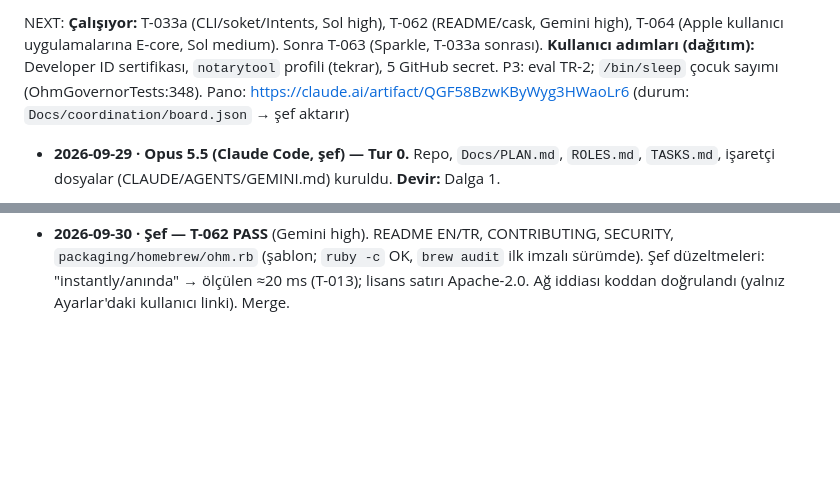
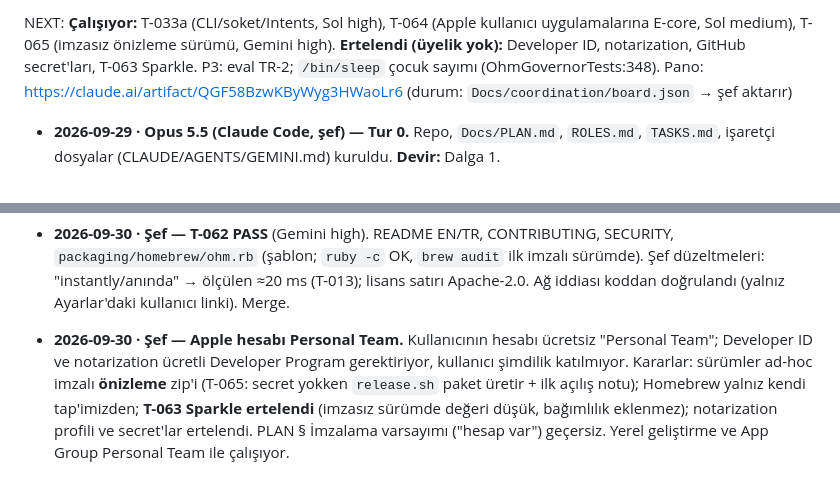
Before and after one commit to kuarezma/ohm, a Markdown page: Docs/coordination/HANDOFF.md, 2 parts joined by grey strips. Drawn GitHub-style; blank space fills up the shorter version.

Commit message:
docs: Personal Team — preview releases, Sparkle postponed
Co-Authored-By: Claude Opus 5.5 <noreply@anthropic.com>
Claude-Session: https://claude.ai/code/session_01FJmyoFs97PCJCqX41V8FLk

```diff
--- a/Docs/coordination/HANDOFF.md
+++ b/Docs/coordination/HANDOFF.md
@@ -1,4 +1,4 @@
-NEXT: **Çalışıyor:** T-033a (CLI/soket/Intents, Sol high), T-062 (README/cask, Gemini high), T-064 (Apple kullanıcı uygulamalarına E-core, Sol medium). Sonra T-063 (Sparkle, T-033a sonrası). **Kullanıcı adımları (dağıtım):** Developer ID sertifikası, `notarytool` profili (tekrar), 5 GitHub secret. P3: eval TR-2; `/bin/sleep` çocuk sayımı (OhmGovernorTests:348).
+NEXT: **Çalışıyor:** T-033a (CLI/soket/Intents, Sol high), T-064 (Apple kullanıcı uygulamalarına E-core, Sol medium), T-065 (imzasız önizleme sürümü, Gemini high). **Ertelendi (üyelik yok):** Developer ID, notarization, GitHub secret'ları, T-063 Sparkle. P3: eval TR-2; `/bin/sleep` çocuk sayımı (OhmGovernorTests:348).
 Pano: https://claude.ai/artifact/QGF58BzwKByWyg3HWaoLr6 (durum: `Docs/coordination/board.json` → şef aktarır)
 
 - **2026-09-29 · Opus 5.5 (Claude Code, şef) — Tur 0.** Repo, `Docs/PLAN.md`, `ROLES.md`, `TASKS.md`, işaretçi dosyalar (CLAUDE/AGENTS/GEMINI.md) kuruldu. **Devir:** Dalga 1.
@@ -37,3 +37,5 @@ Pano: https://claude.ai/artifact/QGF58BzwKByWyg3HWaoLr6 (durum: `Docs/coordinati
 - **2026-09-30 · Şef — ürün kararları (kullanıcı tüm kararları şefe bıraktı).** (1) **Lisans Apache-2.0** (patent lisansı + katkı hükmü; resmi metin GitHub lisans API'sinden). (2) **Repo private kalır**, ilk imzalı sürümde (v0.1.0) ve marka kontrolünden sonra public — geri alınamaz adım en geç yapılır. (3) **Sparkle: evet** (EdDSA imzalı güncelleme; T-063, T-033a birleşince — aynı dosyalar). (4) **E-core, Apple kullanıcı uygulamalarına açılır**: `.regular` + `/Applications` veya `/System/Applications` altındaki `com.apple.*` uygulamalar E-core alabilir; `/System/Library/**`, `/usr/**`, daemon'lar ve Ohm korunur; dondurma yasağı aynen kalır (PRIO_DARWIN_BG geri alınabilir ve düşük riskli). ADR 0004:416 değişir → T-064.
 
 - **2026-09-30 · Şef — T-062 PASS** (Gemini high). README EN/TR, CONTRIBUTING, SECURITY, `packaging/homebrew/ohm.rb` (şablon; `ruby -c` OK, `brew audit` ilk imzalı sürümde). Şef düzeltmeleri: "instantly/anında" → ölçülen ≈20 ms (T-013); lisans satırı Apache-2.0. Ağ iddiası koddan doğrulandı (yalnız Ayarlar'daki kullanıcı linki). Merge.
+
+- **2026-09-30 · Şef — Apple hesabı Personal Team.** Kullanıcının hesabı ücretsiz "Personal Team"; Developer ID ve notarization ücretli Developer Program gerektiriyor, kullanıcı şimdilik katılmıyor. Kararlar: sürümler ad-hoc imzalı **önizleme** zip'i (T-065: secret yokken `release.sh` paket üretir + ilk açılış notu); Homebrew yalnız kendi tap'imizden; **T-063 Sparkle ertelendi** (imzasız sürümde değeri düşük, bağımlılık eklenmez); notarization profili ve secret'lar ertelendi. PLAN § İmzalama varsayımı ("hesap var") geçersiz. Yerel geliştirme ve App Group Personal Team ile çalışıyor.
```
